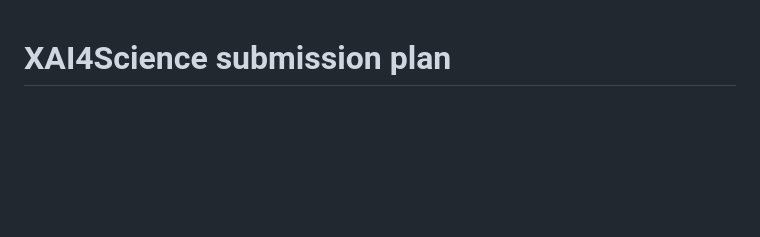
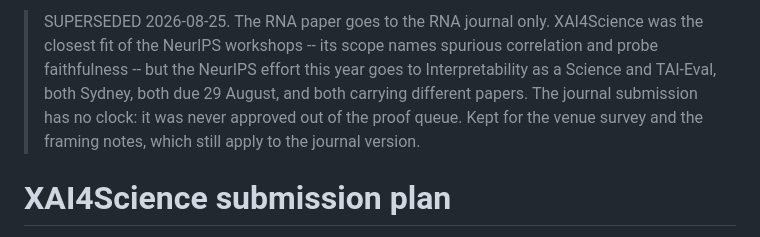
Before and after one commit to elliottower/rna-structure-audit, a Markdown page: planning/XAI4SCIENCE_PLAN.md, the part around the change. GitHub-like rendering; blank space fills up the shorter version.

Commit message:
Mark the workshop plans superseded; the RNA paper goes to the journal
Both NeurIPS submissions this year go to Interpretability as a Science and
TAI-Eval, Sydney, 29 August, carrying different papers. XAI4Science was the
closest fit for this one -- its scope names spurious correlation and probe
faithfulness directly -- but the journal submission has no clock, having never
been approved out of the proof queue, so the paper is finished properly rather
than compressed to eight pages. The framing notes still apply.

```diff
--- a/planning/XAI4SCIENCE_PLAN.md
+++ b/planning/XAI4SCIENCE_PLAN.md
@@ -1,3 +1,11 @@
+> SUPERSEDED 2026-08-25. The RNA paper goes to the RNA journal only. XAI4Science
+> was the closest fit of the NeurIPS workshops -- its scope names spurious
+> correlation and probe faithfulness -- but the NeurIPS effort this year goes to
+> Interpretability as a Science and TAI-Eval, both Sydney, both due 29 August, and
+> both carrying different papers. The journal submission has no clock: it was never
+> approved out of the proof queue. Kept for the venue survey and the framing notes,
+> which still apply to the journal version.
+
 # XAI4Science submission plan
 
 Supersedes `ICBINB_BIO_PLAN.md`. The sections, numbers and displays carry over;
```
Also changed, not shown: planning/ICBINB_BIO_PLAN.md (+2 -0 lines).
